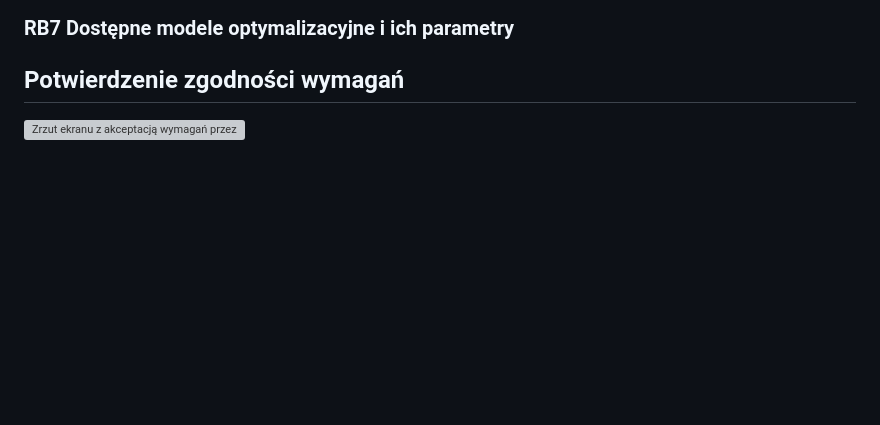
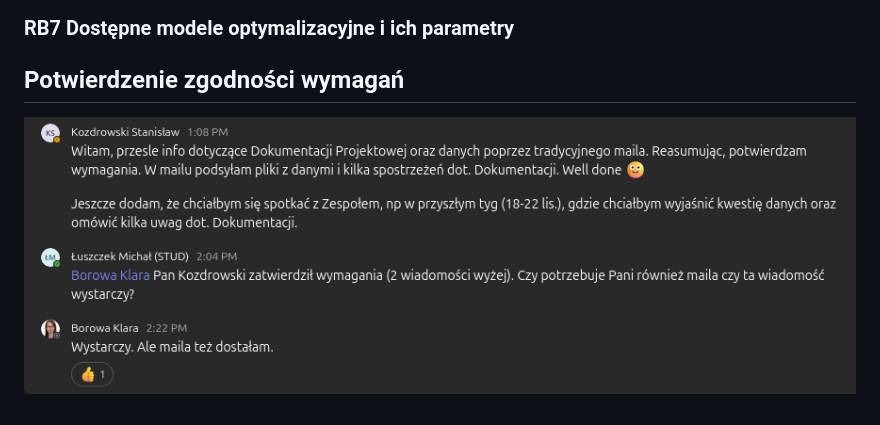
Before and after one commit to mGarbowski/pzsp2-projekt, a Markdown page: docs/master.md, the part around the change. Rendered like a GitHub page; blank space fills up the shorter version; grey boxes are pictures that could not be loaded.

Commit message:
fix image link

```diff
--- a/docs/master.md
+++ b/docs/master.md
@@ -308,4 +308,4 @@ TODO: Do uzupełnienia kiedy dostaniemy przykładowy zbiór od właściciela pro
 
 ## Potwierdzenie zgodności wymagań
 
-![Zrzut ekranu z akceptacją wymagań przez właściciela i mentora](./acceptance.png)
+![Zrzut ekranu z akceptacją wymagań przez właściciela i mentora](./images/acceptance.png)
```
Also changed, not shown: docs/images/acceptance.png (renamed from docs/archive/acceptance.png).
